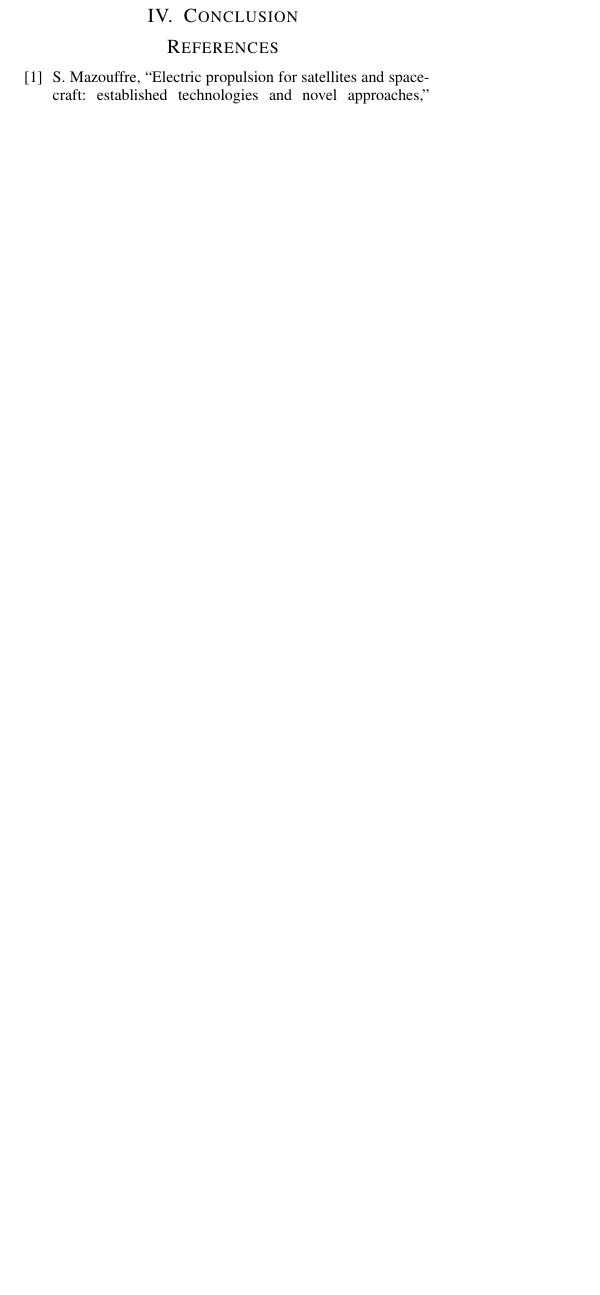
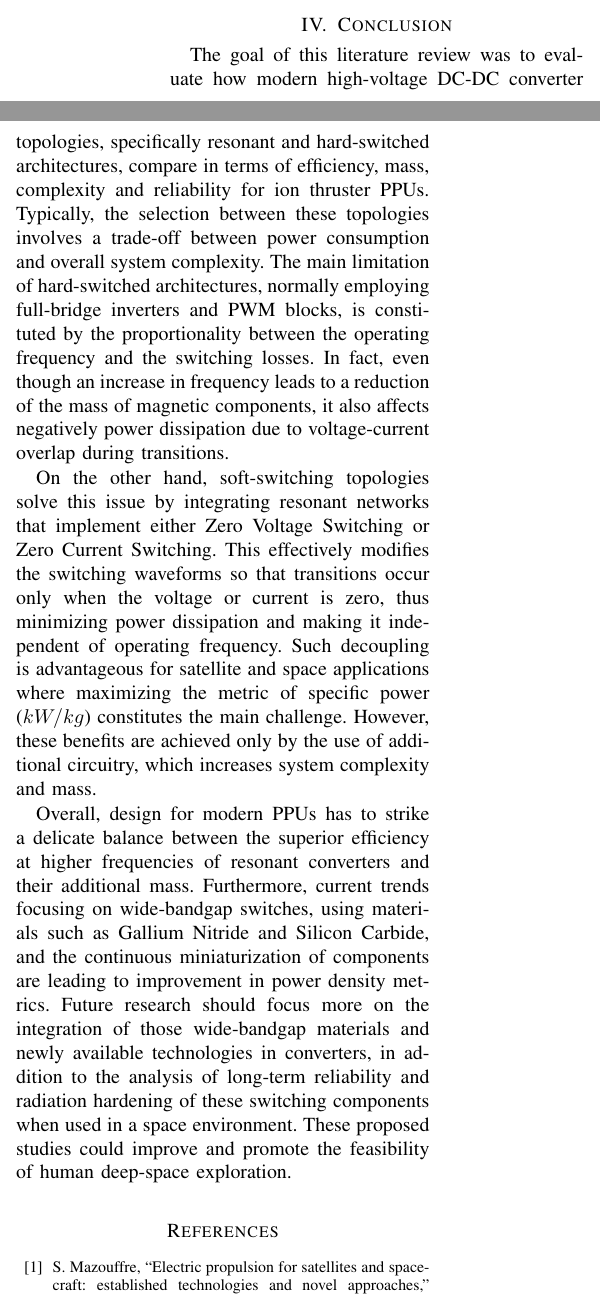
Before and after one commit to Kibestar/Academic-Writing, a LaTeX paper (main.tex, which reads 01_Chapters/conclusion.tex): part of one column of page 3 of 3 before the commit and two parts of the columns of page 3 of 4 after it, the two joined at a grey line, cut so that both start at the same text, the shorter picture padded with empty space. Compiled offline with pdfLaTeX; a missing font is replaced by an installed copy or a similar font; a LaTeX package or settings file that is missing is left out.

Commit message:
modified:   01_Chapters/conclusion.tex 	modified:   main.pdf     wrote conclusion

```diff
--- a/01_Chapters/conclusion.tex
+++ b/01_Chapters/conclusion.tex
@@ -1 +1,6 @@
 \section{Conclusion}
+The goal of this literature review was to evaluate how modern high-voltage DC-DC converter topologies, specifically resonant and hard-switched architectures, compare in terms of efficiency, mass, complexity and reliability for ion thruster PPUs. Typically, the selection between these topologies involves a trade-off between power consumption and overall system complexity. The main limitation of hard-switched architectures, normally employing full-bridge inverters and PWM blocks, is constituted by the proportionality between the operating frequency and the switching losses. In fact, even though an increase in frequency leads to a reduction of the mass of magnetic components, it also affects negatively power dissipation due to voltage-current overlap during transitions.
+
+On the other hand, soft-switching topologies solve this issue by integrating resonant networks that implement either Zero Voltage Switching or Zero Current Switching. This effectively modifies the switching waveforms so that transitions occur only when the voltage or current is zero, thus minimizing power dissipation and making it independent of operating frequency. Such decoupling is advantageous for satellite and space applications where maximizing the metric of specific power ($kW/kg$) constitutes the main challenge. However, these benefits are achieved only by the use of additional circuitry, which increases system complexity and mass.
+
+Overall, design for modern PPUs has to strike a delicate balance between the superior efficiency at higher frequencies of resonant converters and their additional mass. Furthermore, current trends focusing on wide-bandgap switches, using materials such as Gallium Nitride and Silicon Carbide, and the continuous miniaturization of components are leading to improvement in power density metrics. Future research should focus more on the integration of those wide-bandgap materials and newly available technologies in converters, in addition to the analysis of long-term reliability and radiation hardening of these switching components when used in a space environment. These proposed studies could improve and promote the feasibility of human deep-space exploration.
```
Also changed, not shown: main.pdf.
